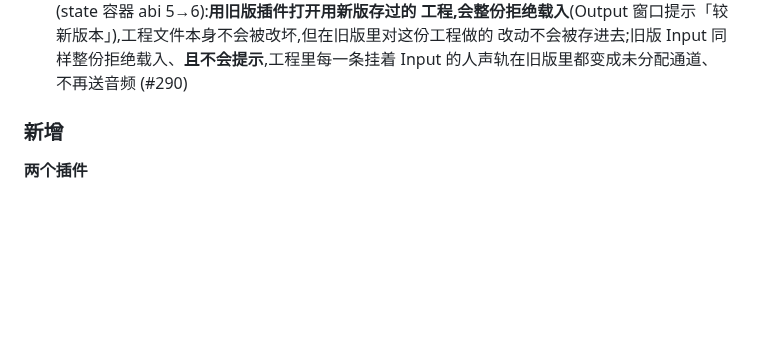
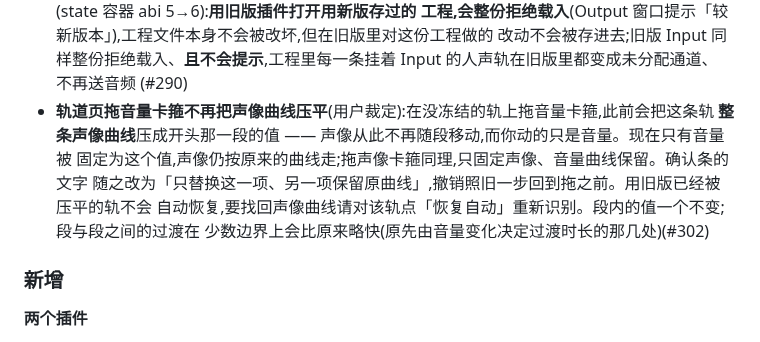
Before and after one commit to synchain-oss/scvb, a Markdown page: CHANGELOG.md, the part around the change. Drawn GitHub-style; blank space fills up the shorter version.

Commit message:
docs(changelog): SL-180 拖音量卡箍不再压平声像曲线 (#302)
Signed-off-by: DLsnows <noreply@synchain.ca>

```diff
--- a/CHANGELOG.md
+++ b/CHANGELOG.md
@@ -114,6 +114,12 @@
   改动不会被存进去;旧版 Input 同样整份拒绝载入、**且不会提示**,工程里每一条挂着 Input 的人声轨在旧版里都变成未分配通道、
   不再送音频
   (#290)
+- **轨道页拖音量卡箍不再把声像曲线压平**(用户裁定):在没冻结的轨上拖音量卡箍,此前会把这条轨
+  **整条声像曲线**压成开头那一段的值 —— 声像从此不再随段移动,而你动的只是音量。现在只有音量被
+  固定为这个值,声像仍按原来的曲线走;拖声像卡箍同理,只固定声像、音量曲线保留。确认条的文字
+  随之改为「只替换这一项、另一项保留原曲线」,撤销照旧一步回到拖之前。用旧版已经被压平的轨不会
+  自动恢复,要找回声像曲线请对该轨点「恢复自动」重新识别。段内的值一个不变;段与段之间的过渡在
+  少数边界上会比原来略快(原先由音量变化决定过渡时长的那几处)(#302)
 
 ### 新增
 
```
